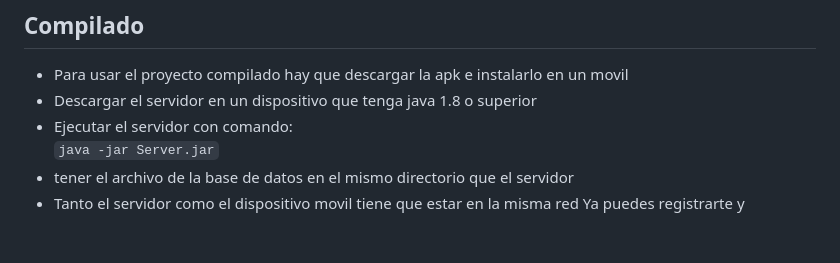
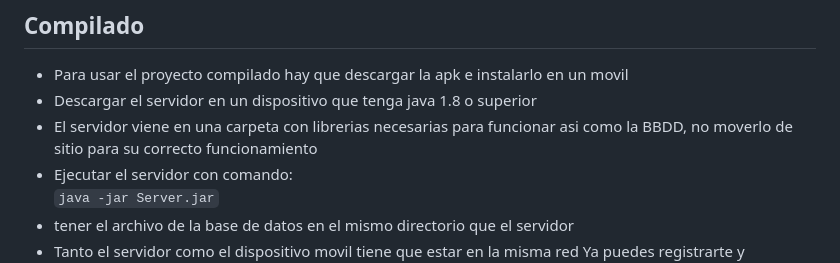
Before and after one commit to MykytaRyasny/Android-Java-Conexion, a Markdown page: README.md, the part around the change. Drawn GitHub-style; blank space fills up the shorter version.

```diff
--- a/README.md
+++ b/README.md
@@ -13,6 +13,7 @@ La bese de datos que se incluye en el release esta vacia, para probar hace falta
 ## Compilado
 - Para usar el proyecto compilado hay que descargar la apk e instalarlo en un movil
 - Descargar el servidor en un dispositivo que tenga java 1.8 o superior
+- El servidor viene en una carpeta con librerias necesarias para funcionar asi como la BBDD, no moverlo de sitio para su correcto funcionamiento
 - Ejecutar el servidor con comando:
   <br />
   `java -jar Server.jar`
```
